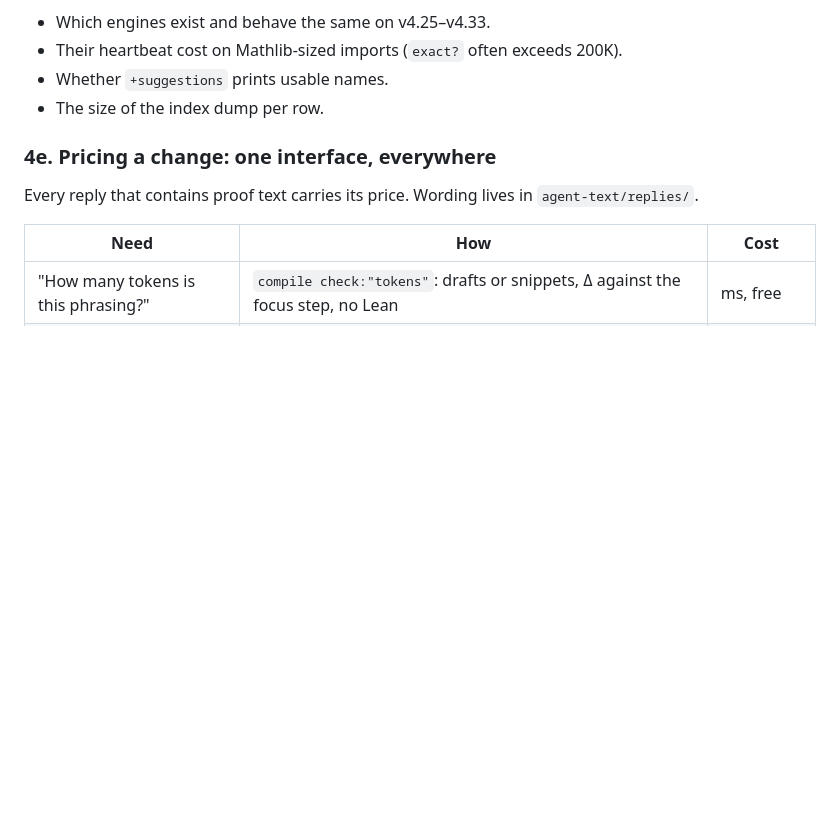
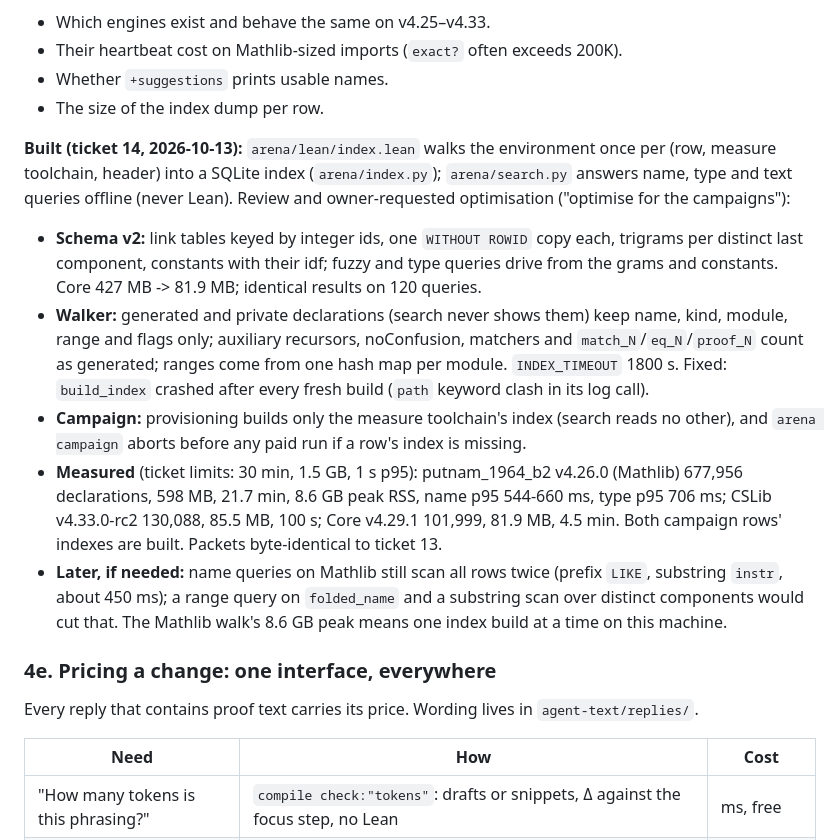
Before and after one commit to HrushikeshPawar/lean-refactor-pi, a Markdown page: docs/PLAN-harness-v7.md, the part around the change. Rendered like a GitHub page; blank space fills up the shorter version.

Commit message:
docs(ticket): mark 14 done
Plan: 14 note under 4d (schema v2, walker, campaign gate, measured
figures for Core, CSLib and Putnam against the ticket limits; both
campaign rows' indexes built).

Ticket: v7-14

Co-Authored-By: Claude Opus 5.5 <noreply@anthropic.com>

```diff
--- a/docs/PLAN-harness-v7.md
+++ b/docs/PLAN-harness-v7.md
@@ -563,6 +563,25 @@ The four layers, all measured and none advising:
 - Their heartbeat cost on Mathlib-sized imports (`exact?` often exceeds 200K).
 - Whether `+suggestions` prints usable names.
 - The size of the index dump per row.
+
+**Built (ticket 14, 2026-10-13):** `arena/lean/index.lean` walks the environment once per (row, measure toolchain,
+header) into a SQLite index (`arena/index.py`); `arena/search.py` answers name, type and text queries offline
+(never Lean). Review and owner-requested optimisation ("optimise for the campaigns"):
+- **Schema v2:** link tables keyed by integer ids, one `WITHOUT ROWID` copy each, trigrams per distinct last
+  component, constants with their idf; fuzzy and type queries drive from the grams and constants. Core 427 MB ->
+  81.9 MB; identical results on 120 queries.
+- **Walker:** generated and private declarations (search never shows them) keep name, kind, module, range and flags
+  only; auxiliary recursors, noConfusion, matchers and `match_N`/`eq_N`/`proof_N` count as generated; ranges come
+  from one hash map per module. `INDEX_TIMEOUT` 1800 s. Fixed: `build_index` crashed after every fresh build
+  (`path` keyword clash in its log call).
+- **Campaign:** provisioning builds only the measure toolchain's index (search reads no other), and `arena
+  campaign` aborts before any paid run if a row's index is missing.
+- **Measured** (ticket limits: 30 min, 1.5 GB, 1 s p95): putnam_1964_b2 v4.26.0 (Mathlib) 677,956 declarations,
+  598 MB, 21.7 min, 8.6 GB peak RSS, name p95 544-660 ms, type p95 706 ms; CSLib v4.33.0-rc2 130,088, 85.5 MB, 100 s;
+  Core v4.29.1 101,999, 81.9 MB, 4.5 min. Both campaign rows' indexes are built. Packets byte-identical to ticket 13.
+- **Later, if needed:** name queries on Mathlib still scan all rows twice (prefix `LIKE`, substring `instr`, about
+  450 ms); a range query on `folded_name` and a substring scan over distinct components would cut that. The Mathlib
+  walk's 8.6 GB peak means one index build at a time on this machine.
 
 ### 4e. Pricing a change: one interface, everywhere
 Every reply that contains proof text carries its price. Wording lives in `agent-text/replies/`.
```
Also changed, not shown: 1 other file.
